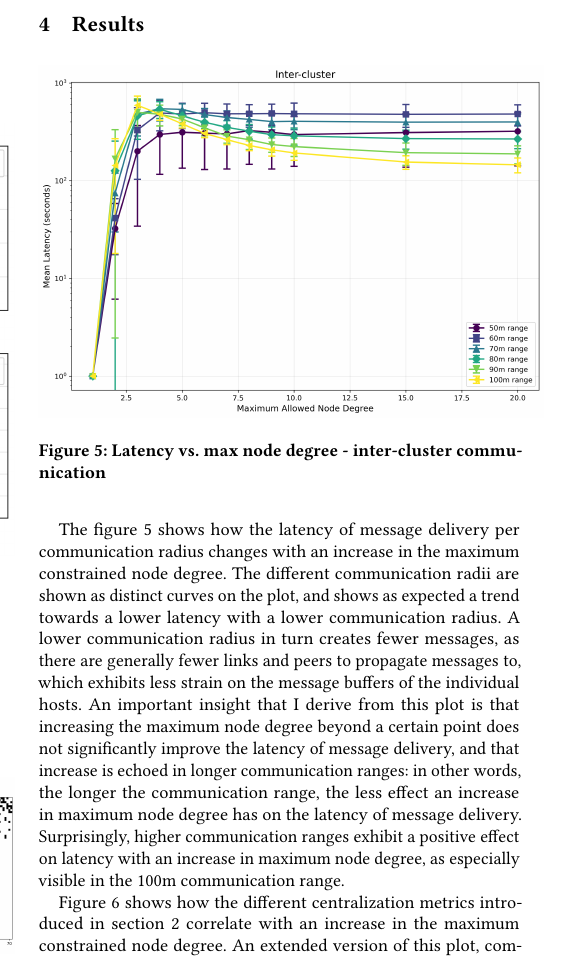
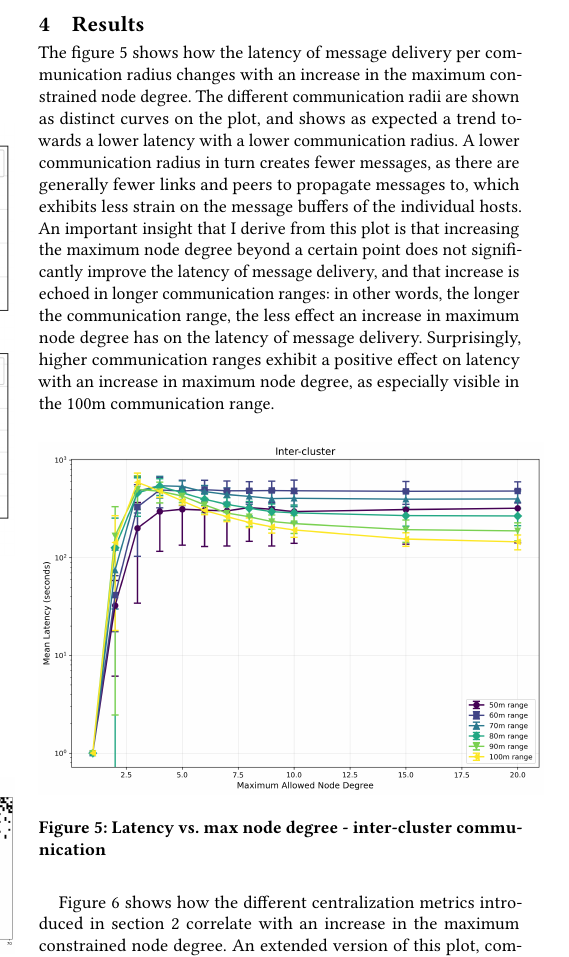
Before and after one commit to danbachar/grassroots-gr, a LaTeX paper (paper/main.tex, which reads paper/chapters/results.tex): part of one column of page 5 of 8, cut so that both start at the same text. Compiled offline with pdfLaTeX.

Commit message:
delete commented out remains from previous version

```diff
--- a/paper/chapters/results.tex
+++ b/paper/chapters/results.tex
@@ -1,28 +1,15 @@
-% \subsection{Simulations}
-% After finishing the empirical testbed data collection experiment, we used the collected data to derive the signal parameters for the Bluetooth signal path loss model,
-% that was used in the ONE simulator to simulate different experiment topologies.
-% We used an Red-Black tree to store the distance value as keys, with the RSSI values as values, and interpolated for distance points between the keys.
+The figure~\ref{fig:latency-vs-max-deg} shows how the latency of message delivery per communication radius changes with an increase in the maximum constrained node degree.
+The different communication radii are shown as distinct curves on the plot, and shows as expected a trend towards a lower latency with a lower communication radius.
+A lower communication radius in turn creates fewer messages, as there are generally fewer links and peers to propagate messages to, which exhibits less strain on the message buffers of the individual hosts.
+An important insight that I derive from this plot is that increasing the maximum node degree beyond a certain point does not significantly improve the latency of message delivery, and that increase is echoed in longer communication ranges: in other words, the longer the communication range, the less effect an increase in maximum node degree has on the latency of message delivery.
+Surprisingly, higher communication ranges exhibit a positive effect on latency with an increase in maximum node degree, as especially visible in the 100m communication range.
 
-% \begin{figure}[htbp]
-%      \centering
-%      \includegraphics[width=0.5\textwidth]{figures/message-distance-distribution.png}
-%      \caption{Message distance distribution}
-%      \label{fig:message-distance}
-%  \end{figure}
-
-% Figure \ref{fig:message-distance} shows the distribution of the message distances that were generated. In every run, every host attempted to message every other host in the simulation, regardless of whether that host was directly reachable.
 \begin{figure}[htbp]
     \centering
     \includegraphics[width=0.5\textwidth]{figures/latency_vs_max_degree_inter_high_dist.png}
     \caption{Latency vs. max node degree - inter-cluster communication}
 \label{fig:latency-vs-max-deg}
 \end{figure}
-
-The figure~\ref{fig:latency-vs-max-deg} shows how the latency of message delivery per communication radius changes with an increase in the maximum constrained node degree.
-The different communication radii are shown as distinct curves on the plot, and shows as expected a trend towards a lower latency with a lower communication radius.
-A lower communication radius in turn creates fewer messages, as there are generally fewer links and peers to propagate messages to, which exhibits less strain on the message buffers of the individual hosts.
-An important insight that I derive from this plot is that increasing the maximum node degree beyond a certain point does not significantly improve the latency of message delivery, and that increase is echoed in longer communication ranges: in other words, the longer the communication range, the less effect an increase in maximum node degree has on the latency of message delivery.
-Surprisingly, higher communication ranges exhibit a positive effect on latency with an increase in maximum node degree, as especially visible in the 100m communication range.
 
 \begin{figure}[htbp]
     \centering
```
Also changed, not shown: paper/chapters/results.tex (8 more changed lines).
